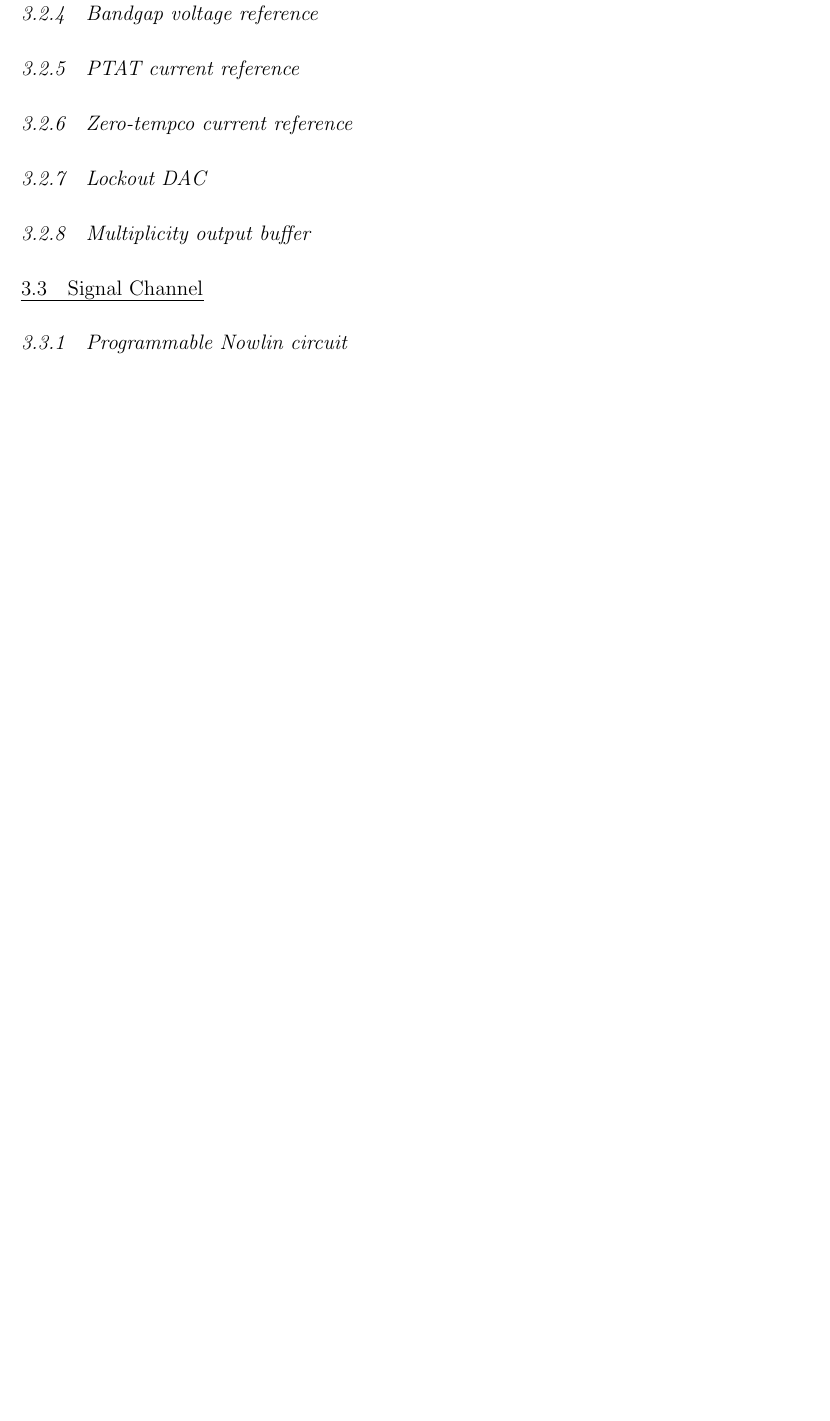
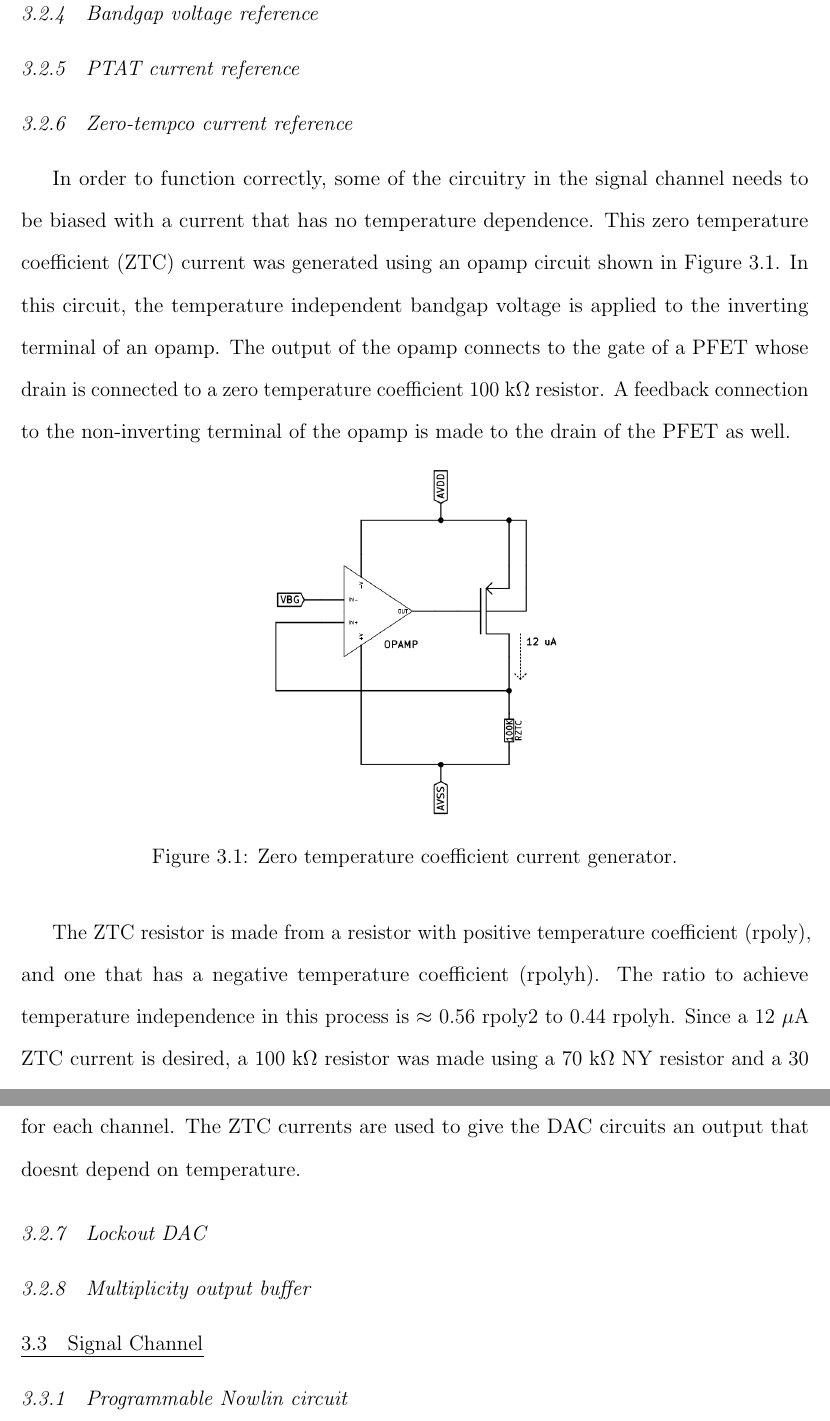
Before and after one commit to BryanOrabutt/borabutt_thesis, a LaTeX thesis (gengel/Orabutt_Thesis/THESIS/Orabutt_Thesis.tex): part of page 22 of 25 before the commit and two parts of pages 22 and 23 of 26 after it, the two joined at a grey line, cut so that both start at the same text, the shorter picture padded with empty space. Compiled offline with pdfLaTeX.

Commit message:
Updated chapter 3

```diff
--- a/gengel/Orabutt_Thesis/THESIS/Orabutt_Thesis.tex
+++ b/gengel/Orabutt_Thesis/THESIS/Orabutt_Thesis.tex
@@ -344,7 +344,14 @@ Transconductance Matching Coefficient & $A_{KPP}$  &  1.0 \% $\cdot$ $\mu m$ \\
 \subsection{PTAT current reference}
 
 \subsection{Zero-tempco current reference}
-
+\par In order to function correctly, some of the circuitry in the signal channel needs to be biased with a current that has no temperature dependence. This zero temperature coefficient (ZTC) current was generated using an opamp circuit shown in Figure~\ref{fig:ztc}. In this circuit, the temperature independent bandgap voltage is applied to the inverting terminal of an opamp. The output of the opamp connects to the gate of a PFET whose drain is connected to a zero temperature coefficient 100 k$\Omega$ resistor. A feedback connection to the non-inverting terminal of the opamp is made to the drain of the PFET as well.
+\begin{figure}[htbp!]
+\centering
+\includegraphics[scale=.45,keepaspectratio=true]{../../../images/ztc_gen.png}
+\caption{Zero temperature coefficient current generator.}
+\label{fig:ztc}
+\end{figure}
+\par The ZTC resistor is made from a resistor with positive temperature coefficient (rpoly), and one that has a negative temperature coefficient (rpolyh). The ratio to achieve temperature independence in this process is $\approx$ 0.56 rpoly2 to 0.44 rpolyh. Since a 12 $\mu$A ZTC current is desired, a 100 k$\Omega$ resistor was made using a 70 k$\Omega$ NY resistor and a 30 k$\Omega$ HY resistor. This ZTC current is replicated using 16 current mirrors to provide one for each channel. The ZTC currents are used to give the DAC circuits an output that doesnt depend on temperature.
 \subsection{Lockout DAC}
 
 \subsection{Multiplicity output buffer}
```
